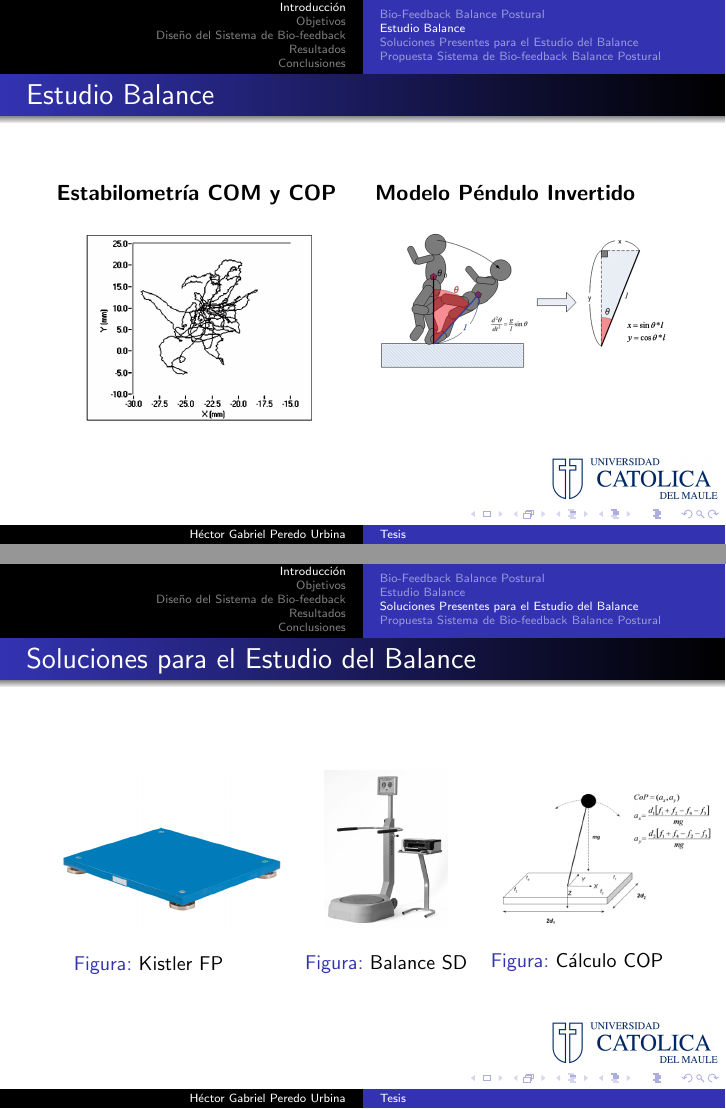
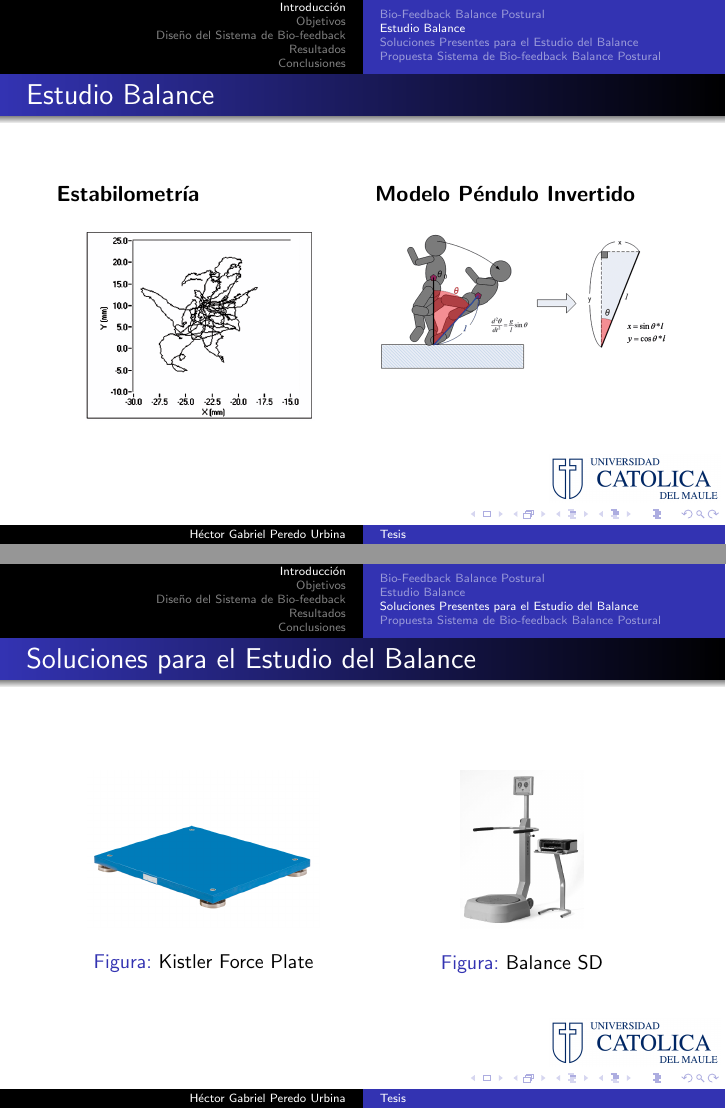
Before and after one commit to hectorda/Presentacion-Tesis, LaTeX slides (Presentacion.tex): pages 19 and 23 of 60 before the commit and pages 20 and 23 of 60 after it, joined at a grey line. Compiled offline with pdfLaTeX; the source files are stored in an older character set and shown here as Unicode.

Commit message:
Correcion Nueva Dom Pre-12

```diff
--- a/Presentacion.tex
+++ b/Presentacion.tex
@@ -64,16 +64,16 @@
 	\frametitle{Estudio Balance}
 	\noindent
 	\begin{minipage}[t]{0.48\linewidth}
-		\only<1->{\textbf{Estabilometría COM y COP}}
-		\only<2->{\begin{figure}[H]
+		\only<2->{\textbf{Estabilometría}}
+		\only<3->{\begin{figure}[H]
 			\subfigure{\includegraphics[scale=0.4]{img/test-stabilomety}}
 			\label{fig:test-stabilometry}
 		\end{figure}}
 	\end{minipage}%
 		\hfill
 	\begin{minipage}[t]{0.48\linewidth}
-		\only<3->{\textbf{Modelo Péndulo Invertido}}
-		\only<4->{\begin{figure}[H]
+		\only<4->{\textbf{Modelo Péndulo Invertido}}
+		\only<5->{\begin{figure}[H]
 			\centering
 			\subfigure{\includegraphics[scale=0.25]{img/inverted-pendulum}}
 			\label{fig:pendulo}
@@ -87,12 +87,12 @@
 		{\begin{figure}[H]
 				\centering
 				\subfigure{\includegraphics[scale=0.31]{img/kistlerFP.png}}
-				\caption{Kistler FP}
+				\caption{Kistler Force Plate}
 				\label{fig:balanceSD}
 			\end{figure}}
 		\end{minipage}
 		\hfill
-		\pause \begin{minipage}[t]{0.3\linewidth}
+		\pause \begin{minipage}[t]{0.48\linewidth}
 			{\begin{figure}[H]
 					\centering
 					\subfigure{\includegraphics[scale=0.2]{img/BalanceSD.png}}
```
Also changed, not shown: Presentacion.pdf, Presentacion.tex (26 more changed lines).
